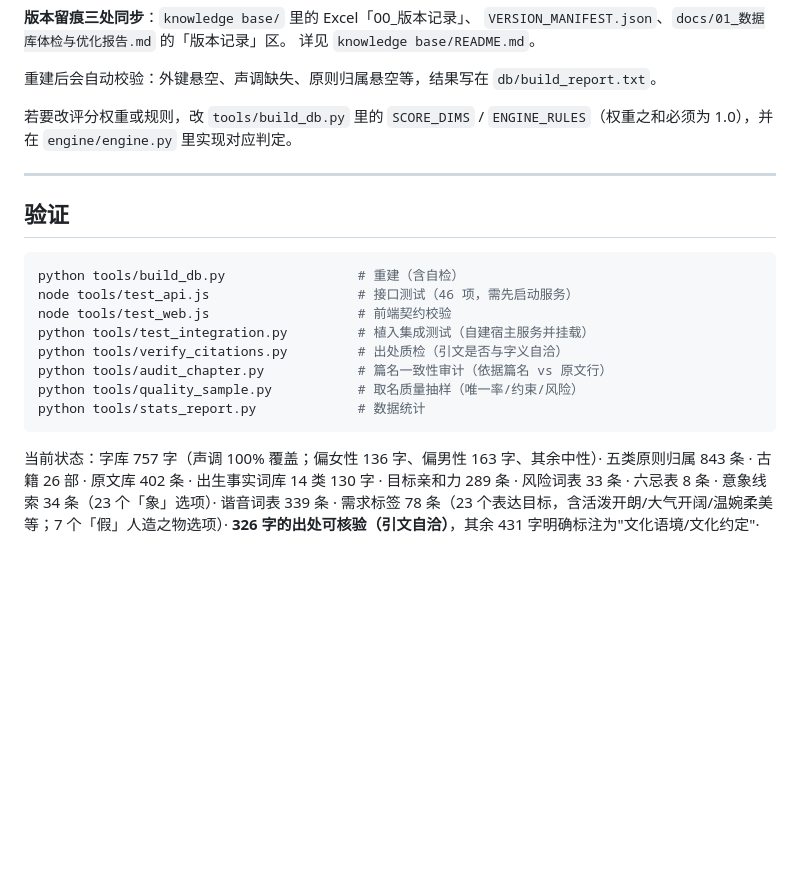
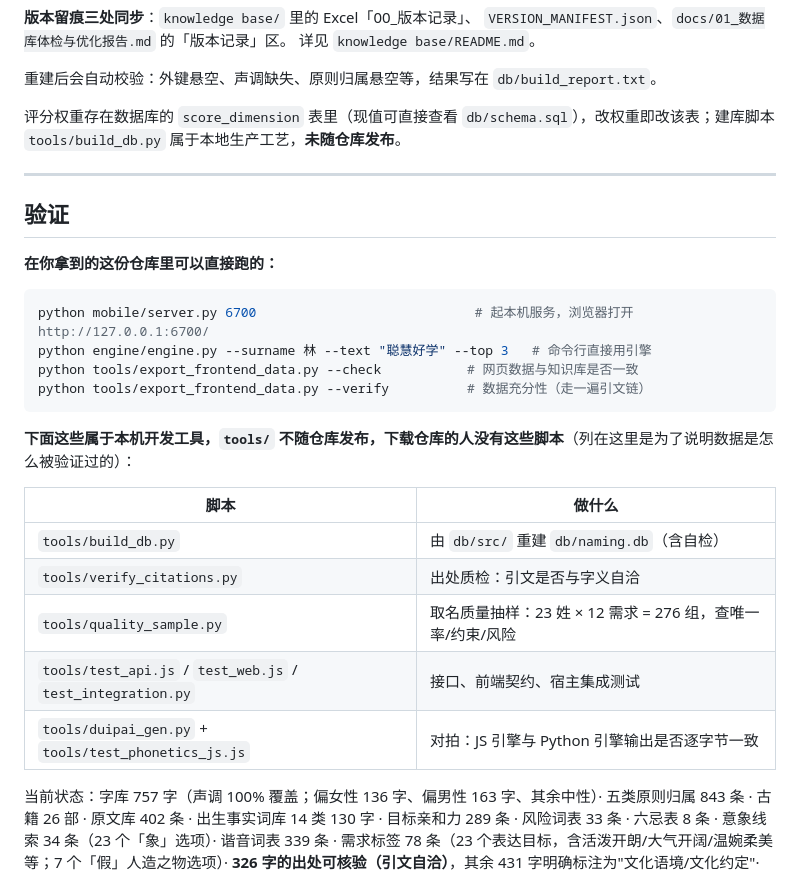
Before and after one commit to lpllpl97/guangudingming, a Markdown page: README.md, the part around the change. GitHub-like rendering; blank space fills up the shorter version.

Commit message:
README：验证章节区分「仓库内可跑」与「本机开发工具」，避免给出下载者没有的脚本

````diff
--- a/README.md
+++ b/README.md
@@ -196,22 +196,30 @@ python mobile/server.py 6700
 
 重建后会自动校验：外键悬空、声调缺失、原则归属悬空等，结果写在 `db/build_report.txt`。
 
-若要改评分权重或规则，改 `tools/build_db.py` 里的 `SCORE_DIMS` / `ENGINE_RULES`（权重之和必须为 1.0），并在 `engine/engine.py` 里实现对应判定。
+评分权重存在数据库的 `score_dimension` 表里（现值可直接查看 `db/schema.sql`），改权重即改该表；建库脚本 `tools/build_db.py` 属于本地生产工艺，**未随仓库发布**。
 
 ---
 
 ## 验证
 
+**在你拿到的这份仓库里可以直接跑的：**
+
 ```bash
-python tools/build_db.py                 # 重建（含自检）
-node tools/test_api.js                   # 接口测试（46 项，需先启动服务）
-node tools/test_web.js                   # 前端契约校验
-python tools/test_integration.py         # 植入集成测试（自建宿主服务并挂载）
-python tools/verify_citations.py         # 出处质检（引文是否与字义自洽）
-python tools/audit_chapter.py            # 篇名一致性审计（依据篇名 vs 原文行）
-python tools/quality_sample.py           # 取名质量抽样（唯一率/约束/风险）
-python tools/stats_report.py             # 数据统计
+python mobile/server.py 6700                            # 起本机服务，浏览器打开 http://127.0.0.1:6700/
+python engine/engine.py --surname 林 --text "聪慧好学" --top 3   # 命令行直接用引擎
+python tools/export_frontend_data.py --check           # 网页数据与知识库是否一致
+python tools/export_frontend_data.py --verify          # 数据充分性（走一遍引文链）
 ```
+
+**下面这些属于本机开发工具，`tools/` 不随仓库发布，下载仓库的人没有这些脚本**（列在这里是为了说明数据是怎么被验证过的）：
+
+| 脚本 | 做什么 |
+|---|---|
+| `tools/build_db.py` | 由 `db/src/` 重建 `db/naming.db`（含自检） |
+| `tools/verify_citations.py` | 出处质检：引文是否与字义自洽 |
+| `tools/quality_sample.py` | 取名质量抽样：23 姓 × 12 需求 = 276 组，查唯一率/约束/风险 |
+| `tools/test_api.js` / `test_web.js` / `test_integration.py` | 接口、前端契约、宿主集成测试 |
+| `tools/duipai_gen.py` + `tools/test_phonetics_js.js` | 对拍：JS 引擎与 Python 引擎输出是否逐字节一致 |
 
 当前状态：字库 757 字（声调 100% 覆盖；偏女性 136 字、偏男性 163 字、其余中性）· 五类原则归属 843 条 ·
 古籍 26 部 · 原文库 402 条 · 出生事实词库 14 类 130 字 · 目标亲和力 289 条 · 风险词表 33 条 ·
````
